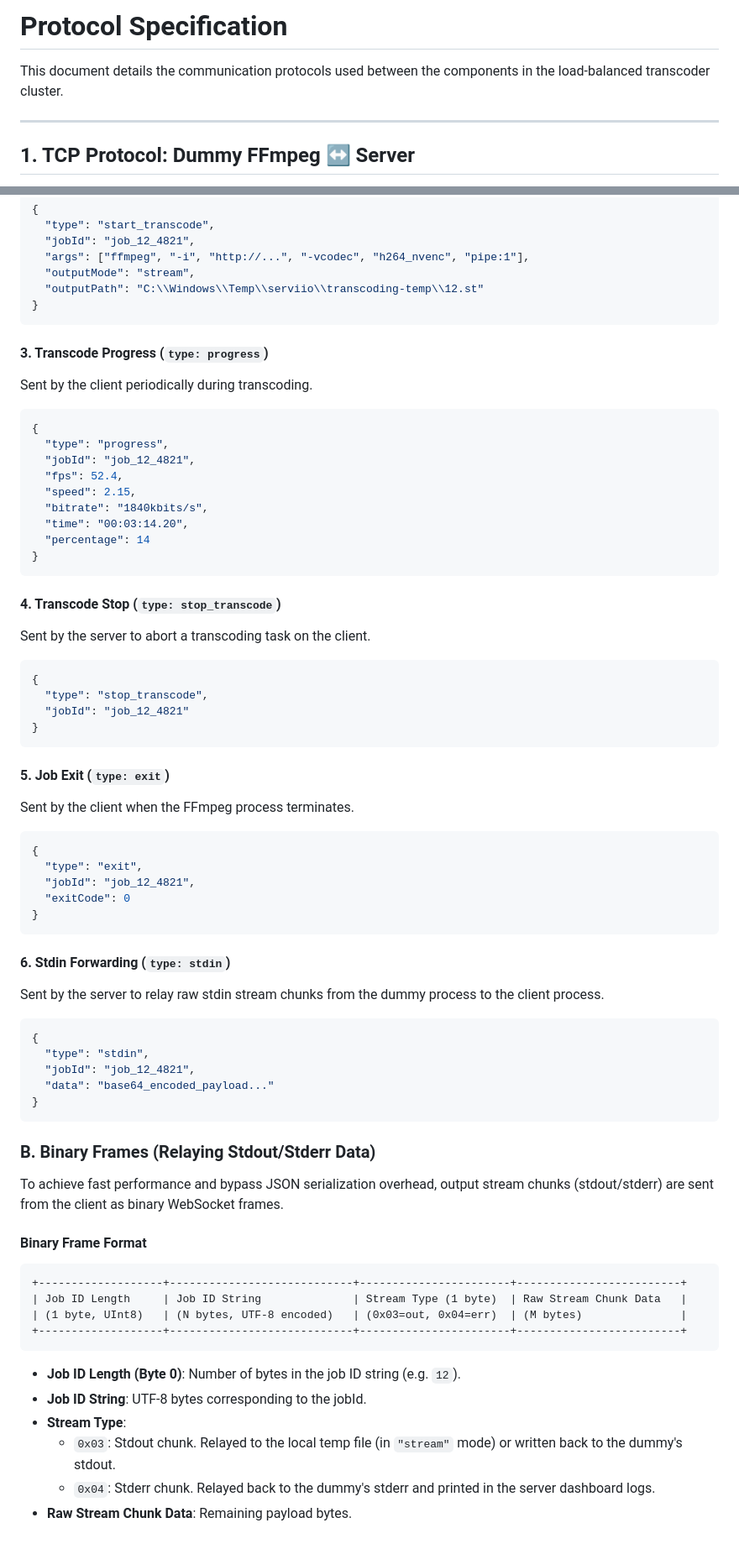
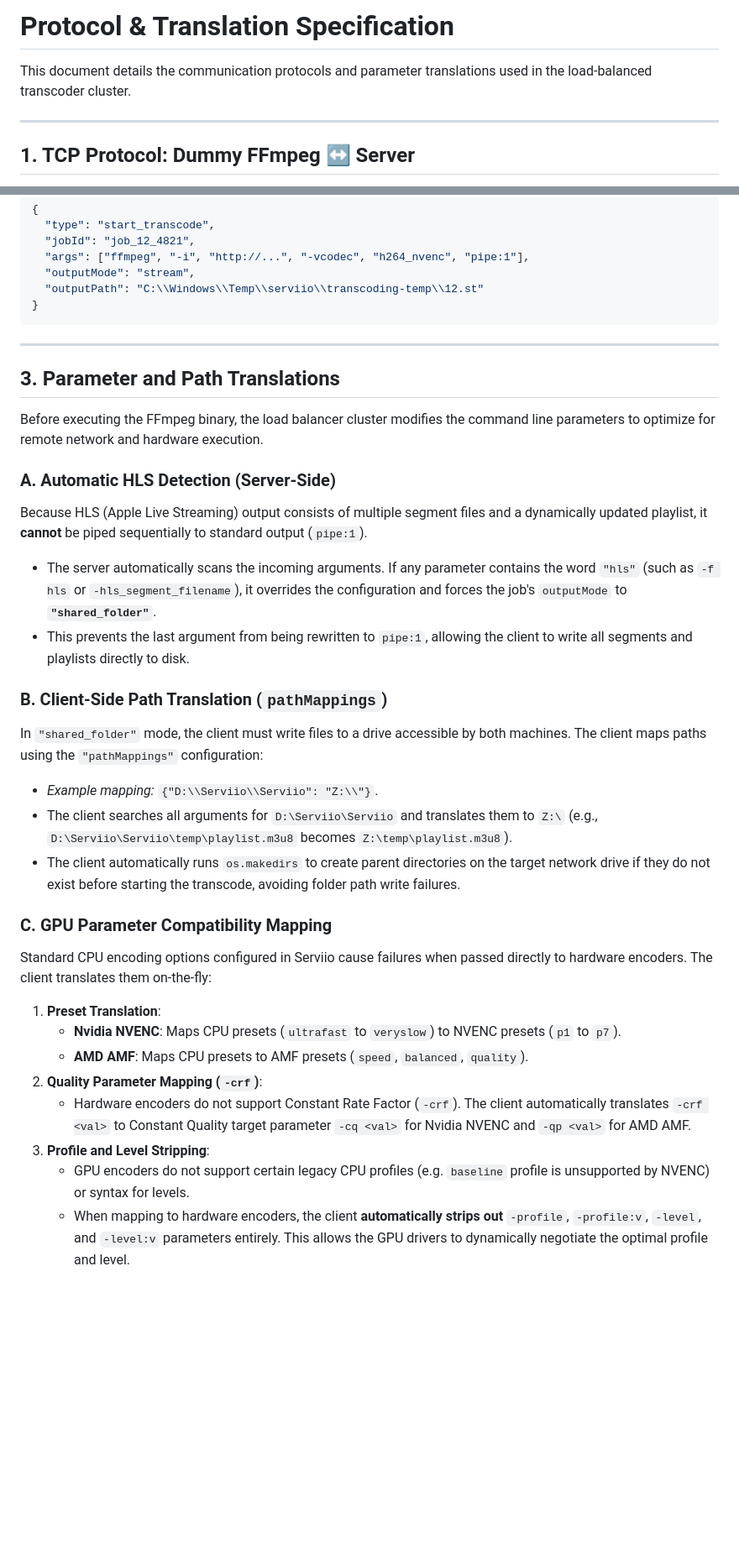
Before and after one commit to y3tiCrypto/ffmpeg-loadbalancer, a Markdown page: docs/protocol.md, 2 parts joined by grey strips. Shown at 84% size. GitHub-like rendering; blank space fills up the shorter version.

````diff
--- a/docs/protocol.md
+++ b/docs/protocol.md
@@ -1,6 +1,6 @@
-# Protocol Specification
+# Protocol & Translation Specification
 
-This document details the communication protocols used between the components in the load-balanced transcoder cluster.
+This document details the communication protocols and parameter translations used in the load-balanced transcoder cluster.
 
 ---
 
@@ -64,62 +64,31 @@ Sent by the server to initiate transcoding on the client.
 }
 ```
 
-#### 3. Transcode Progress (`type: progress`)
-Sent by the client periodically during transcoding.
-```json
-{
-  "type": "progress",
-  "jobId": "job_12_4821",
-  "fps": 52.4,
-  "speed": 2.15,
-  "bitrate": "1840kbits/s",
-  "time": "00:03:14.20",
-  "percentage": 14
-}
-```
+---
 
-#### 4. Transcode Stop (`type: stop_transcode`)
-Sent by the server to abort a transcoding task on the client.
-```json
-{
-  "type": "stop_transcode",
-  "jobId": "job_12_4821"
-}
-```
+## 3. Parameter and Path Translations
 
-#### 5. Job Exit (`type: exit`)
-Sent by the client when the FFmpeg process terminates.
-```json
-{
-  "type": "exit",
-  "jobId": "job_12_4821",
-  "exitCode": 0
-}
-```
+Before executing the FFmpeg binary, the load balancer cluster modifies the command line parameters to optimize for remote network and hardware execution.
 
-#### 6. Stdin Forwarding (`type: stdin`)
-Sent by the server to relay raw stdin stream chunks from the dummy process to the client process.
-```json
-{
-  "type": "stdin",
-  "jobId": "job_12_4821",
-  "data": "base64_encoded_payload..."
-}
-```
+### A. Automatic HLS Detection (Server-Side)
+Because HLS (Apple Live Streaming) output consists of multiple segment files and a dynamically updated playlist, it **cannot** be piped sequentially to standard output (`pipe:1`).
+*   The server automatically scans the incoming arguments. If any parameter contains the word `"hls"` (such as `-f hls` or `-hls_segment_filename`), it overrides the configuration and forces the job's `outputMode` to **`"shared_folder"`**.
+*   This prevents the last argument from being rewritten to `pipe:1`, allowing the client to write all segments and playlists directly to disk.
 
-### B. Binary Frames (Relaying Stdout/Stderr Data)
-To achieve fast performance and bypass JSON serialization overhead, output stream chunks (stdout/stderr) are sent from the client as binary WebSocket frames.
+### B. Client-Side Path Translation (`pathMappings`)
+In `"shared_folder"` mode, the client must write files to a drive accessible by both machines. The client maps paths using the `"pathMappings"` configuration:
+*   *Example mapping:* `{"D:\\Serviio\\Serviio": "Z:\\"}`.
+*   The client searches all arguments for `D:\Serviio\Serviio` and translates them to `Z:\` (e.g., `D:\Serviio\Serviio\temp\playlist.m3u8` becomes `Z:\temp\playlist.m3u8`).
+*   The client automatically runs `os.makedirs` to create parent directories on the target network drive if they do not exist before starting the transcode, avoiding folder path write failures.
 
-#### Binary Frame Format
-```text
-+-------------------+----------------------------+-----------------------+-------------------------+
-| Job ID Length     | Job ID String              | Stream Type (1 byte)  | Raw Stream Chunk Data   |
-| (1 byte, UInt8)   | (N bytes, UTF-8 encoded)   | (0x03=out, 0x04=err)  | (M bytes)               |
-+-------------------+----------------------------+-----------------------+-------------------------+
-```
-- **Job ID Length (Byte 0)**: Number of bytes in the job ID string (e.g. `12`).
-- **Job ID String**: UTF-8 bytes corresponding to the jobId.
-- **Stream Type**:
-  - `0x03`: Stdout chunk. Relayed to the local temp file (in `"stream"` mode) or written back to the dummy's stdout.
-  - `0x04`: Stderr chunk. Relayed back to the dummy's stderr and printed in the server dashboard logs.
-- **Raw Stream Chunk Data**: Remaining payload bytes.
+### C. GPU Parameter Compatibility Mapping
+Standard CPU encoding options configured in Serviio cause failures when passed directly to hardware encoders. The client translates them on-the-fly:
+
+1. **Preset Translation**:
+   - **Nvidia NVENC**: Maps CPU presets (`ultrafast` to `veryslow`) to NVENC presets (`p1` to `p7`).
+   - **AMD AMF**: Maps CPU presets to AMF presets (`speed`, `balanced`, `quality`).
+2. **Quality Parameter Mapping (`-crf`)**:
+   - Hardware encoders do not support Constant Rate Factor (`-crf`). The client automatically translates `-crf <val>` to Constant Quality target parameter `-cq <val>` for Nvidia NVENC and `-qp <val>` for AMD AMF.
+3. **Profile and Level Stripping**:
+   - GPU encoders do not support certain legacy CPU profiles (e.g. `baseline` profile is unsupported by NVENC) or syntax for levels.
+   - When mapping to hardware encoders, the client **automatically strips out** `-profile`, `-profile:v`, `-level`, and `-level:v` parameters entirely. This allows the GPU drivers to dynamically negotiate the optimal profile and level.
````
Also changed, not shown: other parts of docs/protocol.md (+2 -2 lines), README.md (+11 -6 lines), docs/setup.md (+10 -14 lines).
